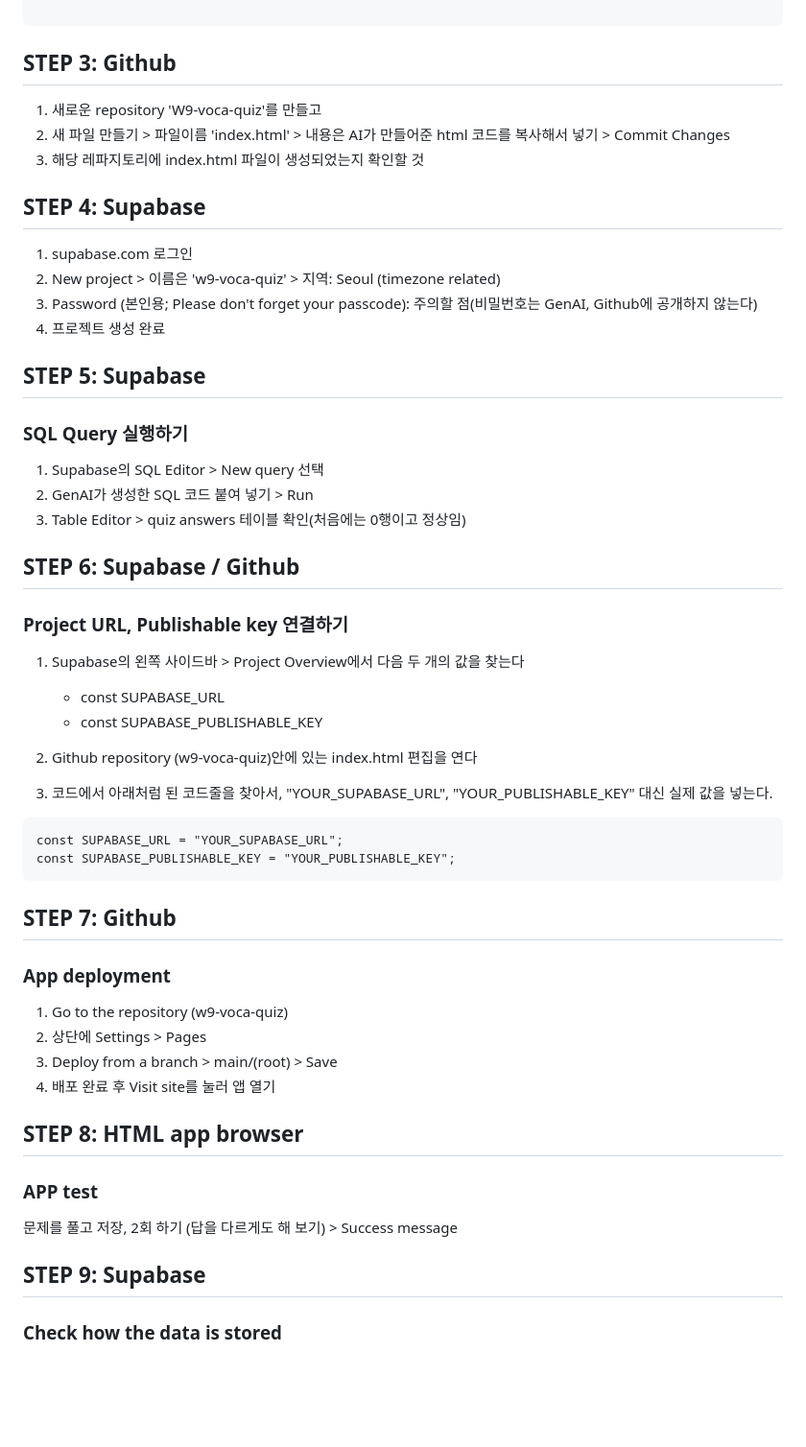
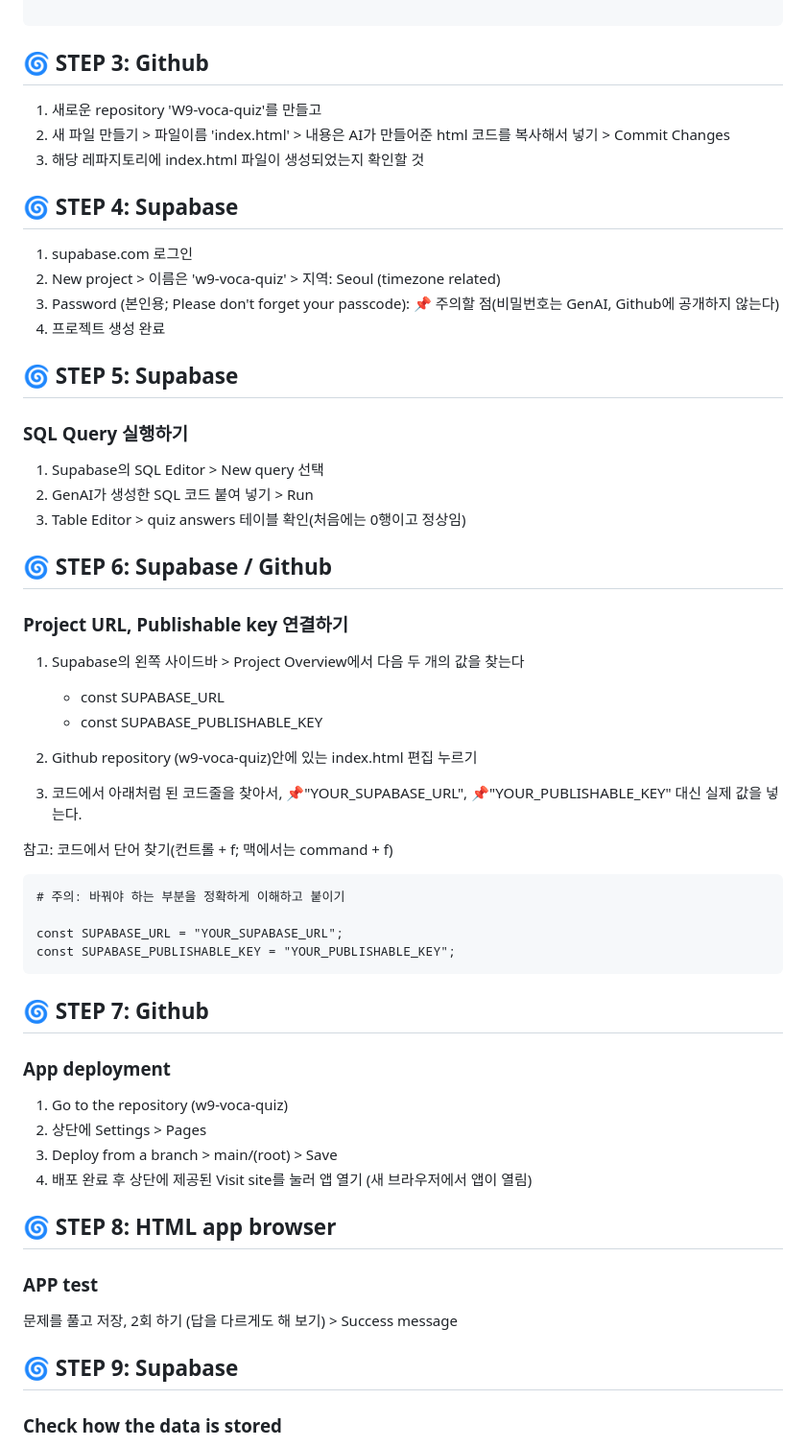
Before and after one commit to MK316/W9-vocab-quiz, a Markdown page: README.md, the part around one of its changes. Shown at 96% size. Rendered like a GitHub page; blank space fills up the shorter version.

````diff
--- a/README.md
+++ b/README.md
@@ -113,55 +113,58 @@ GitHub Pages 배포 → (5) 퀴즈 3문항 응답 후 Table Editor에서 3행
 
 ```
 
-## STEP 3: Github
+## 🌀 STEP 3: Github
 
 1. 새로운 repository 'W9-voca-quiz'를 만들고
 2. 새 파일 만들기 > 파일이름 'index.html' > 내용은 AI가 만들어준 html 코드를 복사해서 넣기 > Commit Changes
 3. 해당 레파지토리에 index.html 파일이 생성되었는지 확인할 것
 
-## STEP 4: Supabase
+## 🌀 STEP 4: Supabase
 
 1. supabase.com 로그인
 2. New project > 이름은 'w9-voca-quiz' > 지역: Seoul (timezone related)
-3. Password (본인용; Please don't forget your passcode): 주의할 점(비밀번호는 GenAI, Github에 공개하지 않는다)
+3. Password (본인용; Please don't forget your passcode): 📌 주의할 점(비밀번호는 GenAI, Github에 공개하지 않는다)
 4. 프로젝트 생성 완료
 
-## STEP 5: Supabase
+## 🌀 STEP 5: Supabase
 ### SQL Query 실행하기
 
 1. Supabase의 SQL Editor > New query 선택
 2. GenAI가 생성한 SQL 코드 붙여 넣기 > Run
 3. Table Editor > quiz answers 테이블 확인(처음에는 0행이고 정상임)
 
-## STEP 6: Supabase / Github
+## 🌀 STEP 6: Supabase / Github
 ### Project URL, Publishable key 연결하기
 
 1. Supabase의 왼쪽 사이드바 > Project Overview에서 다음 두 개의 값을 찾는다
    + const SUPABASE_URL
    + const SUPABASE_PUBLISHABLE_KEY
 
-2. Github repository (w9-voca-quiz)안에 있는 index.html 편집을 연다
-3. 코드에서 아래처럼 된 코드줄을 찾아서, "YOUR_SUPABASE_URL", "YOUR_PUBLISHABLE_KEY" 대신 실제 값을 넣는다.
+2. Github repository (w9-voca-quiz)안에 있는 index.html 편집 누르기
+3. 코드에서 아래처럼 된 코드줄을 찾아서, 📌"YOUR_SUPABASE_URL", 📌"YOUR_PUBLISHABLE_KEY" 대신 실제 값을 넣는다.
 
+참고: 코드에서 단어 찾기(컨트롤 + f; 맥에서는 command + f)
 ```
+# 주의: 바꿔야 하는 부분을 정확하게 이해하고 붙이기
+
 const SUPABASE_URL = "YOUR_SUPABASE_URL";
 const SUPABASE_PUBLISHABLE_KEY = "YOUR_PUBLISHABLE_KEY";
 ```
 
-## STEP 7: Github
+## 🌀 STEP 7: Github
 ### App deployment
 
 1. Go to the repository (w9-voca-quiz)
 2. 상단에 Settings > Pages
 3. Deploy from a branch > main/(root) > Save
-4. 배포 완료 후 Visit site를 눌러 앱 열기
+4. 배포 완료 후 상단에 제공된 Visit site를 눌러 앱 열기 (새 브라우저에서 앱이 열림)
 
-## STEP 8: HTML app browser
+## 🌀 STEP 8: HTML app browser
 ### APP test
 
 문제를 풀고 저장, 2회 하기 (답을 다르게도 해 보기) > Success message
 
-## STEP 9: Supabase
+## 🌀 STEP 9: Supabase
 ### Check how the data is stored
 
 1. Supabase > Table Editor > quiz_answers에서 새로운 3행 확인
````
Also changed, not shown: other parts of README.md (+18 -6 lines).
